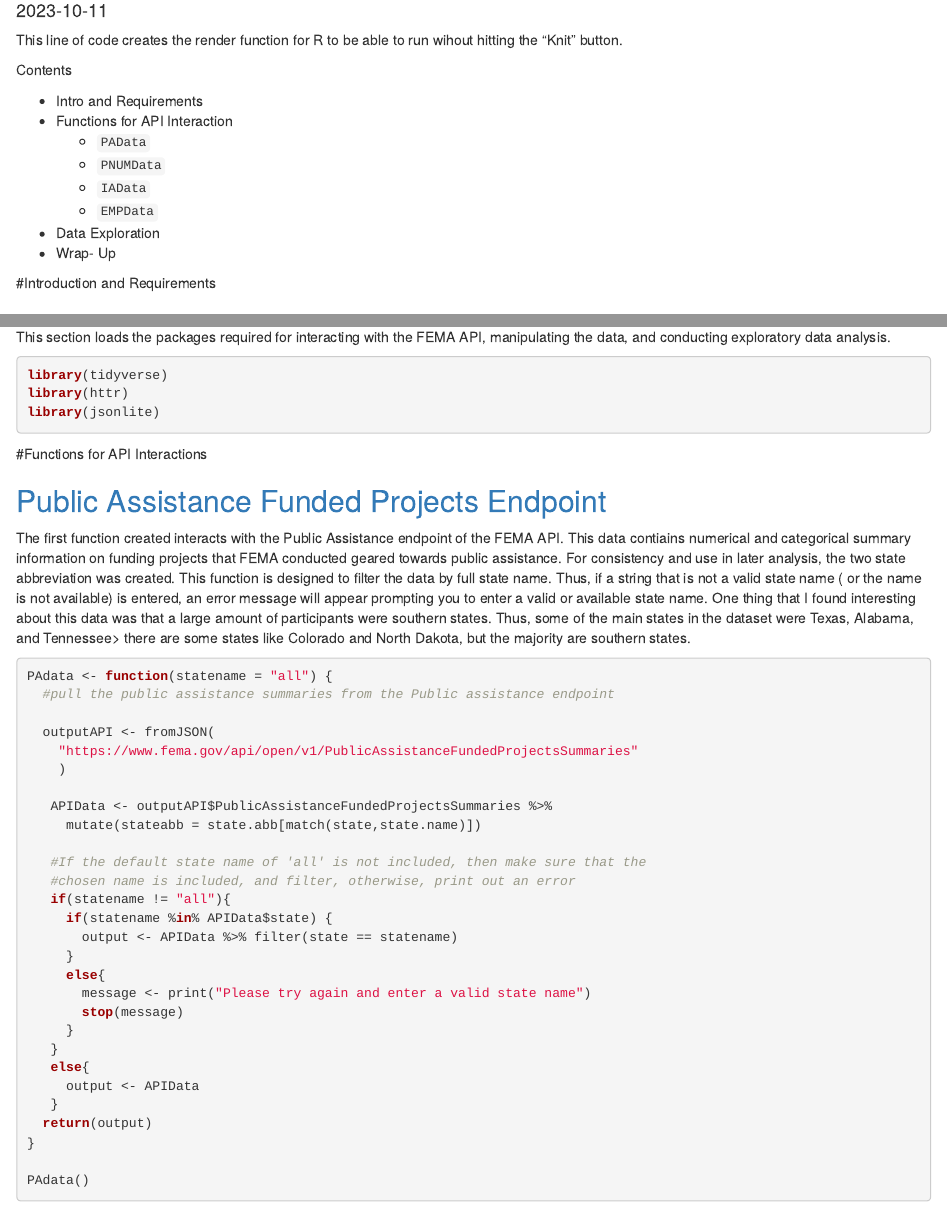
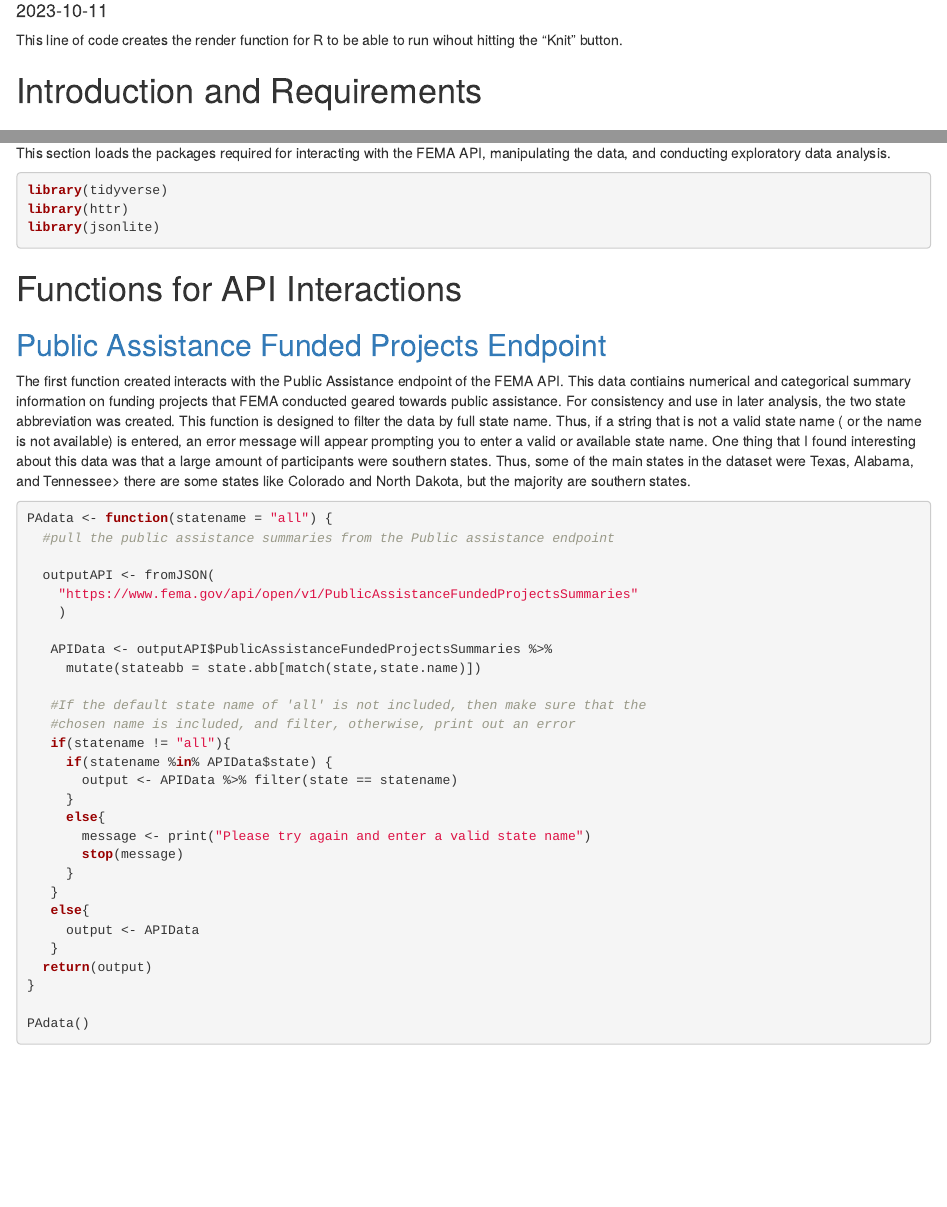
Before and after one commit to arfloyd2/Project2, an R Markdown document (Project2.Rmd): the page in a window 1100 px wide, from 100 px down, and a second part further down, joined at a grey line. Rendered offline with R 4.5, knitr and Pandoc, with nearby package versions; some code elsewhere in the file could not run offline.

Commit message:
Final Project

````diff
--- a/Project2.Rmd
+++ b/Project2.Rmd
@@ -22,18 +22,7 @@ rmarkdown::render(input = '/Users/angelicefloyd/Documents/ST558_Data_Science_R /
               )
 ```
 
-Contents
-
-* Intro and Requirements
- * Functions for API Interaction
-    * `PAData`
-    * `PNUMData`
-    * `IAData`
-    * `EMPData`
-  * Data Exploration
-  * Wrap- Up
-
-#Introduction and Requirements
+# Introduction and Requirements
 
 ## Introduction
 
````
Also changed, not shown: README.html, README.md, Project2.Rmd (2 more changed lines).
